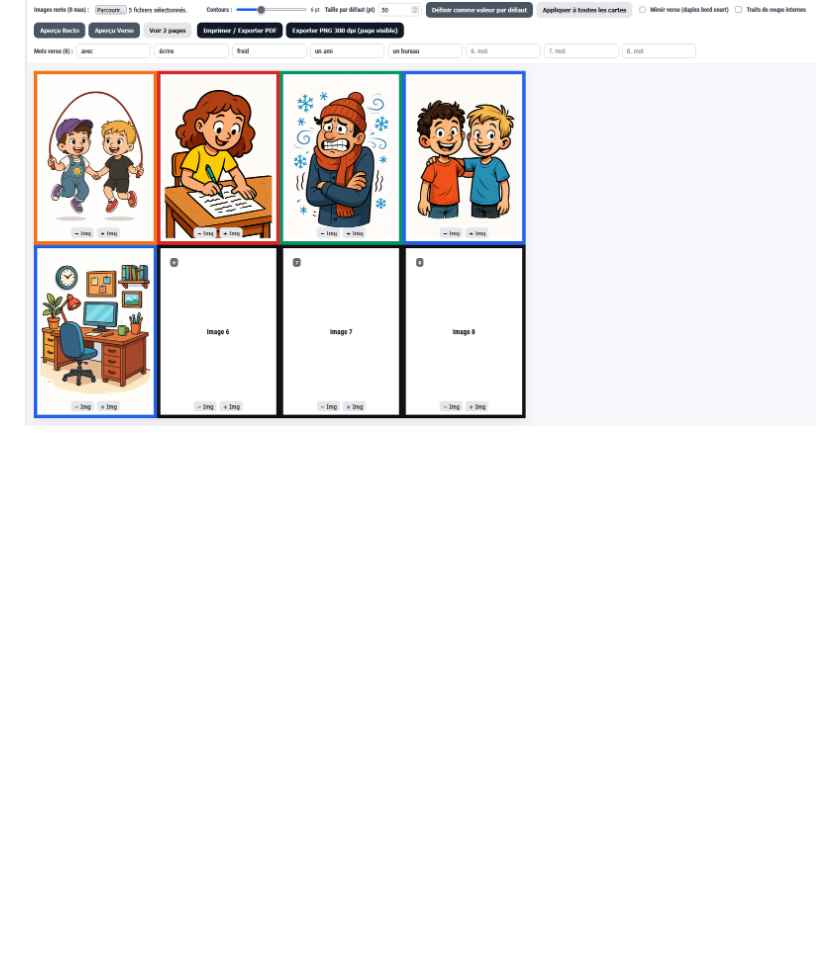
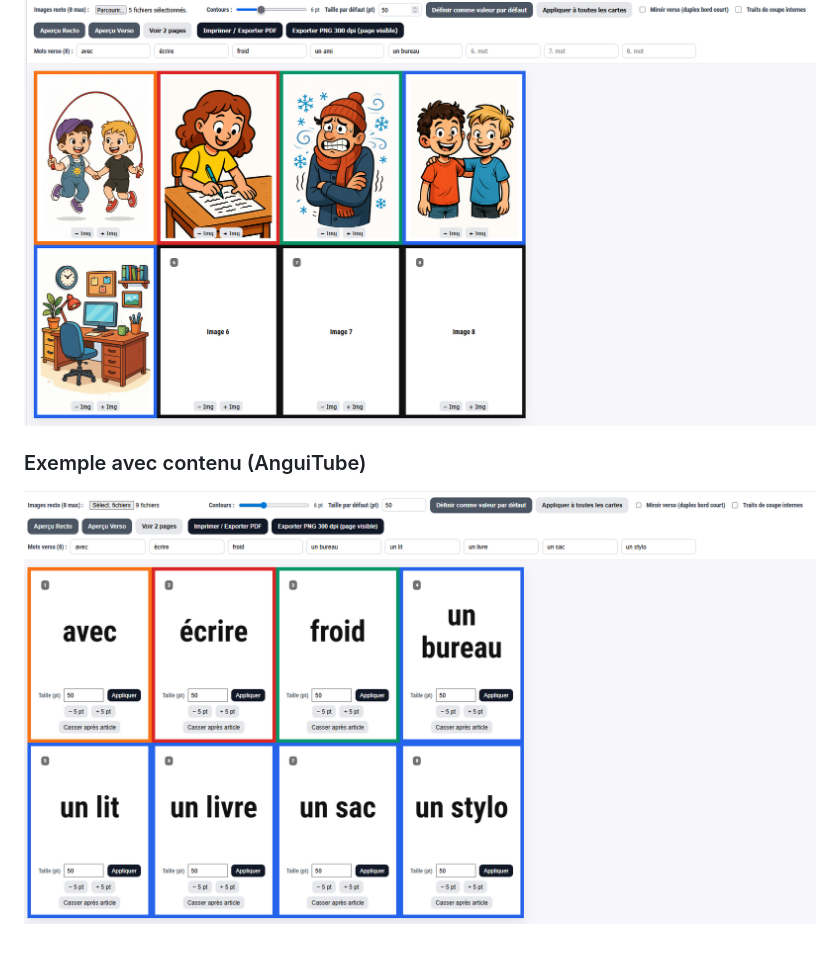
Before and after one commit to rachid-hammami/flashcard-generator, a Markdown page: README.md, the part around the change. GitHub-like rendering; pictures changed too: screenshot2.png (added); blank space fills up the shorter version.

Commit message:
docs : add screen shot 2

```diff
--- a/README.md
+++ b/README.md
@@ -63,3 +63,6 @@ Créé dans le cadre d’un projet d’outils éducatifs pour l’apprentissage
 ## 📸 Aperçu
 
 ![Aperçu du générateur de flashcards](screenshot.png)
+
+### Exemple avec contenu (AnguiTube)
+![VERSO](screenshot2.png)
```
